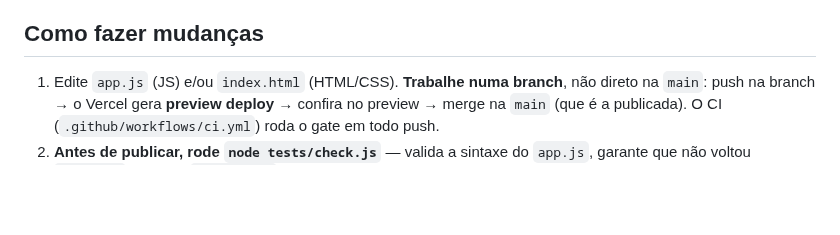
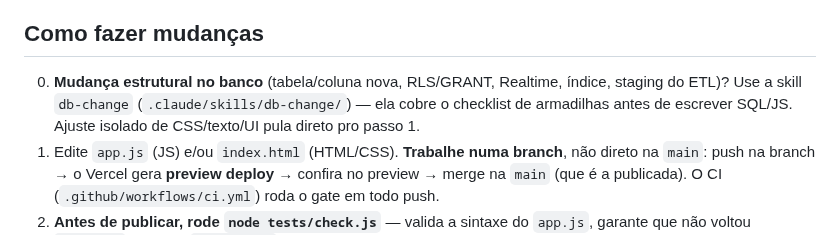
Before and after one commit to LucasMolinari9/LucasCTEC, a Markdown page: CLAUDE.md, the part around the change. Rendered like a GitHub page; blank space fills up the shorter version.

Commit message:
Adiciona skill db-change para mudanças estruturais no Supabase
Formaliza o checklist de armadilhas do CLAUDE.md (RT_TABLES/VIEW_TABLES,
índices, cod_origem, staging do ETL, etc.) num pipeline de 4 etapas
(grill → spec → tickets → implement/review) acionado sempre que a
mudança tocar schema, RLS/GRANT, Realtime ou índices.

```diff
--- a/CLAUDE.md
+++ b/CLAUDE.md
@@ -128,6 +128,9 @@ guardadas pelo `check.js`). Render/DOM e PDF não têm teste (exigiriam navegado
   são: **push** (auto-deploy git) ou o MCP **`deploy_to_vercel`**.
 
 ## Como fazer mudanças
+0. **Mudança estrutural no banco** (tabela/coluna nova, RLS/GRANT, Realtime, índice, staging do
+   ETL)? Use a skill `db-change` (`.claude/skills/db-change/`) — ela cobre o checklist de
+   armadilhas antes de escrever SQL/JS. Ajuste isolado de CSS/texto/UI pula direto pro passo 1.
 1. Edite `app.js` (JS) e/ou `index.html` (HTML/CSS). **Trabalhe numa branch**, não direto na
    `main`: push na branch → o Vercel gera **preview deploy** → confira no preview → merge na
    `main` (que é a publicada). O CI (`.github/workflows/ci.yml`) roda o gate em todo push.
```
Also changed, not shown: 1 other file.
